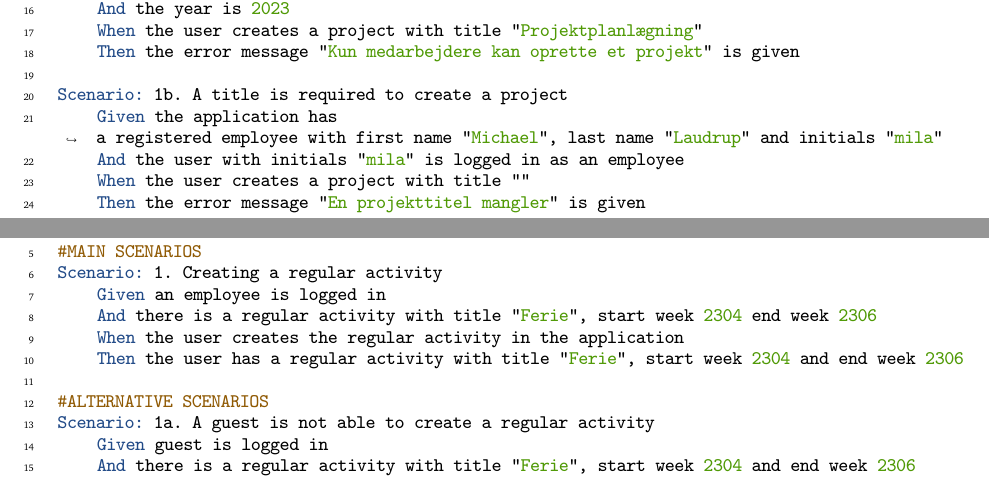
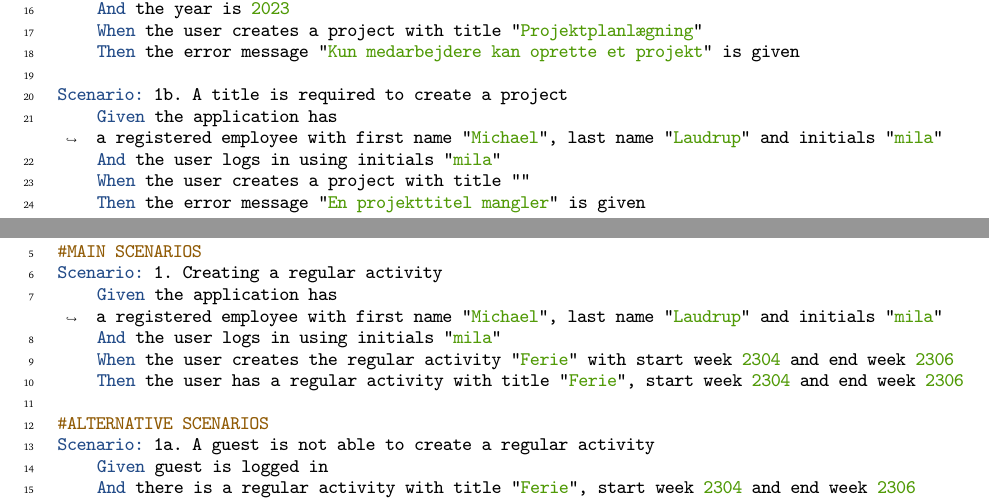
Before and after one commit to rwiuff/02161ExamProject, a LaTeX document (RequirementsAndDesign/rapport_13_1.tex, which reads RequirementsAndDesign/Sections/01Requirements.tex): two parts of pages 6 and 7 of 19, joined at a grey line, cut so that both start at the same text. Compiled offline with pdfLaTeX.

Commit message:
Update on Overleaf.

```diff
--- a/RequirementsAndDesign/Sections/01Requirements.tex
+++ b/RequirementsAndDesign/Sections/01Requirements.tex
@@ -161,13 +161,13 @@ Scenario: 1a. A guest is not able to create a project
 
 Scenario: 1b. A title is required to create a project
     Given the application has a registered employee with first name "Michael", last name "Laudrup" and initials "mila"
-    And the user with initials "mila" is logged in as an employee
+    And the user logs in using initials "mila"
     When the user creates a project with title ""
     Then the error message "En projekttitel mangler" is given
 
 Scenario: 1c. An employee can self assign as project leader on a project
     Given the application has a registered employee with first name "Michael", last name "Laudrup" and initials "mila"
-    And the user with initials "mila" is logged in as an employee
+    And the user logs in using initials "mila"
     And a project with title "Projektplanlægning" with project number 23001 exists in the application
     And project 23001 has no project leader assigned
     When the "mila" takes the role as project leader on project 23001
@@ -175,14 +175,14 @@ Scenario: 1c. An employee can self assign as project leader on a project
 
 Scenario: 1d. A project can be an internal project
     Given the application has a registered employee with first name "Michael", last name "Laudrup" and initials "mila"
-
+    And the user logs in using initials "mila"
     And a project with title "Projektplanlægning" with project number 23001 exists in the application
     When the user sets the project as an internal project
     Then the project is an internal project
 
 Scenario: 1e. A project can have a start week
     Given the application has a registered employee with first name "Michael", last name "Laudrup" and initials "mila"
-    And the user with initials "mila" is logged in as an employee
+    And the user logs in using initials "mila"
     And a project with title "Projektplanlægning" with project number 23001 exists in the application
     When the user sets the start week to 2304
     Then the project has start week 2304
@@ -199,9 +199,9 @@ Actors: employee
 
 #MAIN SCENARIOS
 Scenario: 1. Creating a regular activity
-    Given an employee is logged in
-    And there is a regular activity with title "Ferie", start week 2304 end week 2306
-    When the user creates the regular activity in the application
+    Given the application has a registered employee with first name "Michael", last name "Laudrup" and initials "mila"
+    And the user logs in using initials "mila"
+    When the user creates the regular activity "Ferie" with start week 2304 and end week 2306
     Then the user has a regular activity with title "Ferie", start week 2304 and end week 2306
 
 #ALTERNATIVE SCENARIOS
```
